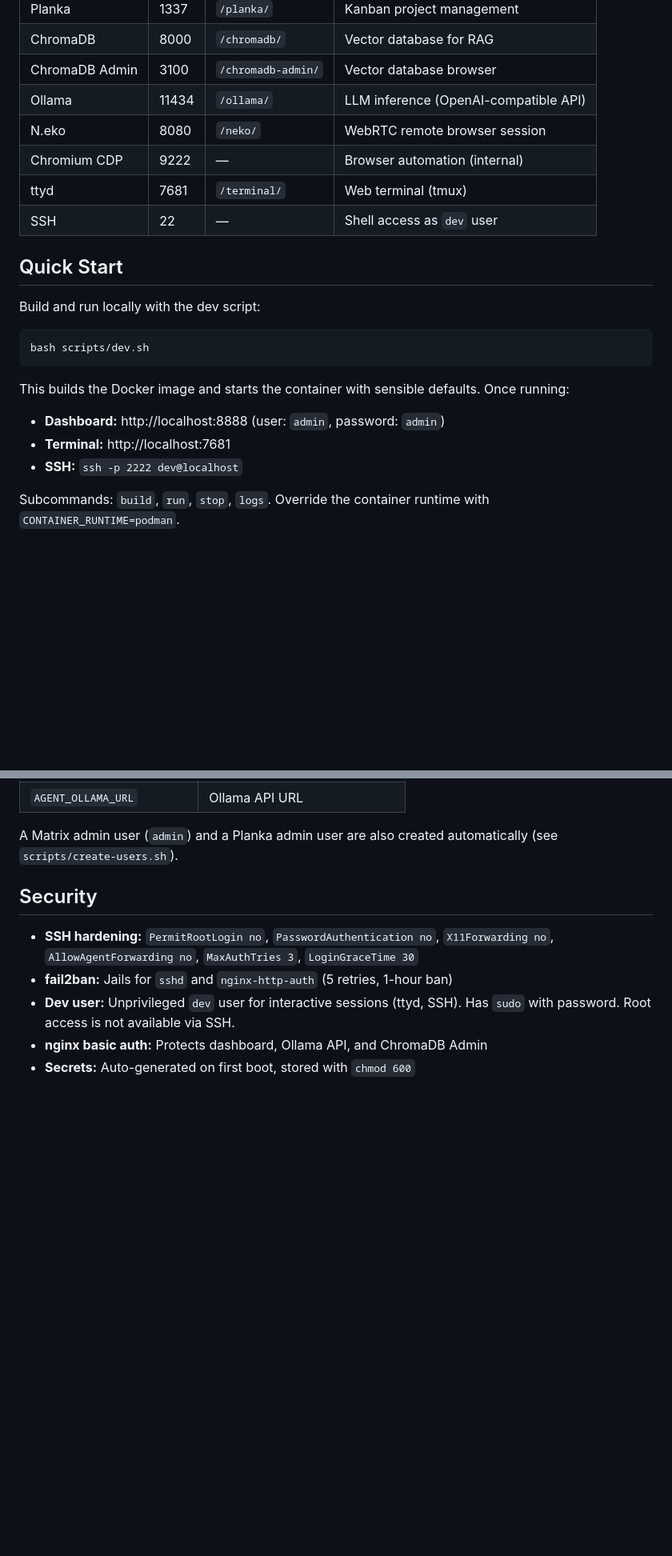
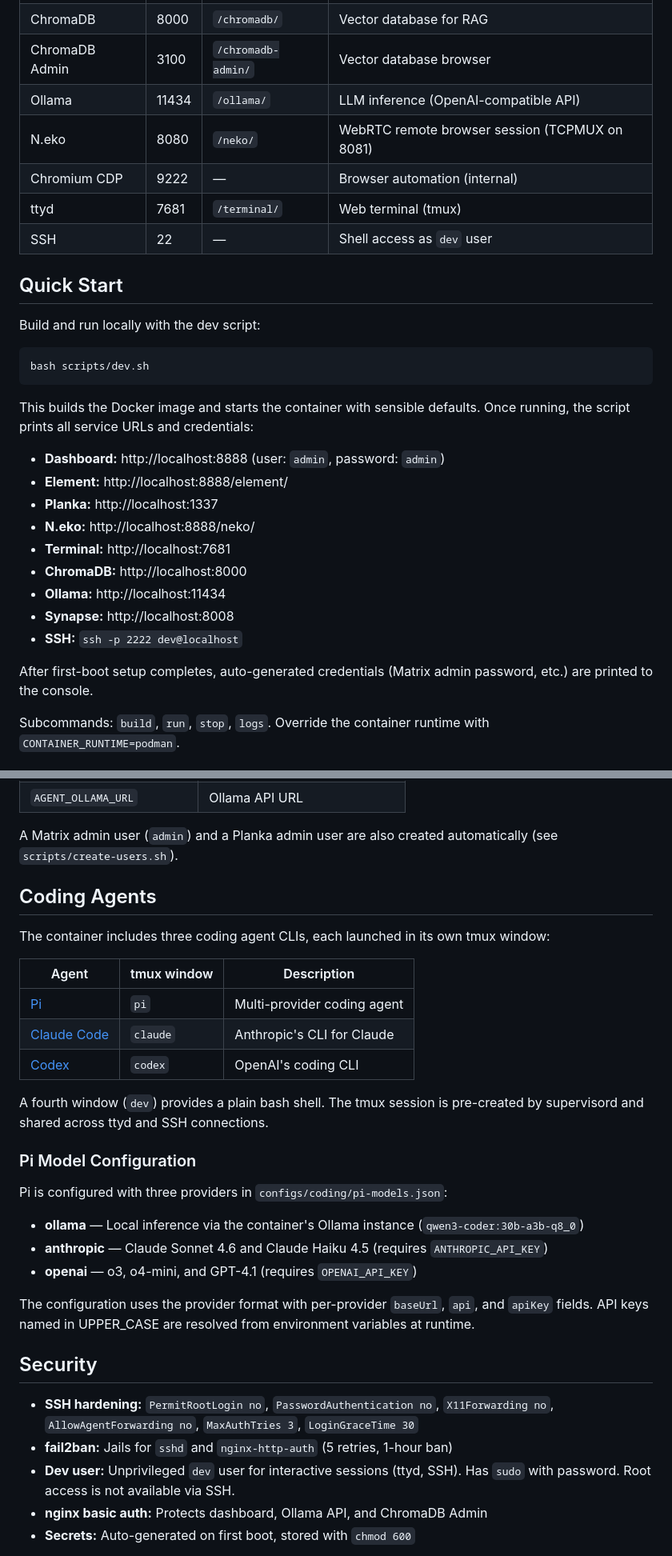
Before and after one commit to ssube/conclave, a Markdown page: README.md, 2 parts joined by grey strips. Shown at 80% size. Rendered like a GitHub page; blank space fills up the shorter version.

Commit message:
Update README, dashboard, and launch skill for current config
Co-Authored-By: Claude Opus 4.6 <noreply@anthropic.com>

````diff
--- a/README.md
+++ b/README.md
@@ -14,7 +14,7 @@ A self-hosted AI workspace in a single container. Conclave runs Matrix chat, a k
 | ChromaDB | 8000 | `/chromadb/` | Vector database for RAG |
 | ChromaDB Admin | 3100 | `/chromadb-admin/` | Vector database browser |
 | Ollama | 11434 | `/ollama/` | LLM inference (OpenAI-compatible API) |
-| N.eko | 8080 | `/neko/` | WebRTC remote browser session |
+| N.eko | 8080 | `/neko/` | WebRTC remote browser session (TCPMUX on 8081) |
 | Chromium CDP | 9222 | — | Browser automation (internal) |
 | ttyd | 7681 | `/terminal/` | Web terminal (tmux) |
 | SSH | 22 | — | Shell access as `dev` user |
@@ -27,11 +27,19 @@ Build and run locally with the dev script:
 bash scripts/dev.sh
 ```
 
-This builds the Docker image and starts the container with sensible defaults. Once running:
+This builds the Docker image and starts the container with sensible defaults. Once running, the script prints all service URLs and credentials:
 
 - **Dashboard:** http://localhost:8888 (user: `admin`, password: `admin`)
+- **Element:** http://localhost:8888/element/
+- **Planka:** http://localhost:1337
+- **N.eko:** http://localhost:8888/neko/
 - **Terminal:** http://localhost:7681
+- **ChromaDB:** http://localhost:8000
+- **Ollama:** http://localhost:11434
+- **Synapse:** http://localhost:8008
 - **SSH:** `ssh -p 2222 dev@localhost`
+
+After first-boot setup completes, auto-generated credentials (Matrix admin password, etc.) are printed to the console.
 
 Subcommands: `build`, `run`, `stop`, `logs`. Override the container runtime with `CONTAINER_RUNTIME=podman`.
 
@@ -134,6 +144,28 @@ Available environment variables in the tmux session:
 | `AGENT_OLLAMA_URL` | Ollama API URL |
 
 A Matrix admin user (`admin`) and a Planka admin user are also created automatically (see `scripts/create-users.sh`).
+
+## Coding Agents
+
+The container includes three coding agent CLIs, each launched in its own tmux window:
+
+| Agent | tmux window | Description |
+|---|---|---|
+| [Pi](https://github.com/badlogic/pi-mono) | `pi` | Multi-provider coding agent |
+| [Claude Code](https://github.com/anthropics/claude-code) | `claude` | Anthropic's CLI for Claude |
+| [Codex](https://github.com/openai/codex) | `codex` | OpenAI's coding CLI |
+
+A fourth window (`dev`) provides a plain bash shell. The tmux session is pre-created by supervisord and shared across ttyd and SSH connections.
+
+### Pi Model Configuration
+
+Pi is configured with three providers in `configs/coding/pi-models.json`:
+
+- **ollama** — Local inference via the container's Ollama instance (`qwen3-coder:30b-a3b-q8_0`)
+- **anthropic** — Claude Sonnet 4.6 and Claude Haiku 4.5 (requires `ANTHROPIC_API_KEY`)
+- **openai** — o3, o4-mini, and GPT-4.1 (requires `OPENAI_API_KEY`)
+
+The configuration uses the provider format with per-provider `baseUrl`, `api`, and `apiKey` fields. API keys named in UPPER_CASE are resolved from environment variables at runtime.
 
 ## Security
 
````
Also changed, not shown: other parts of README.md (+20 -5 lines).
